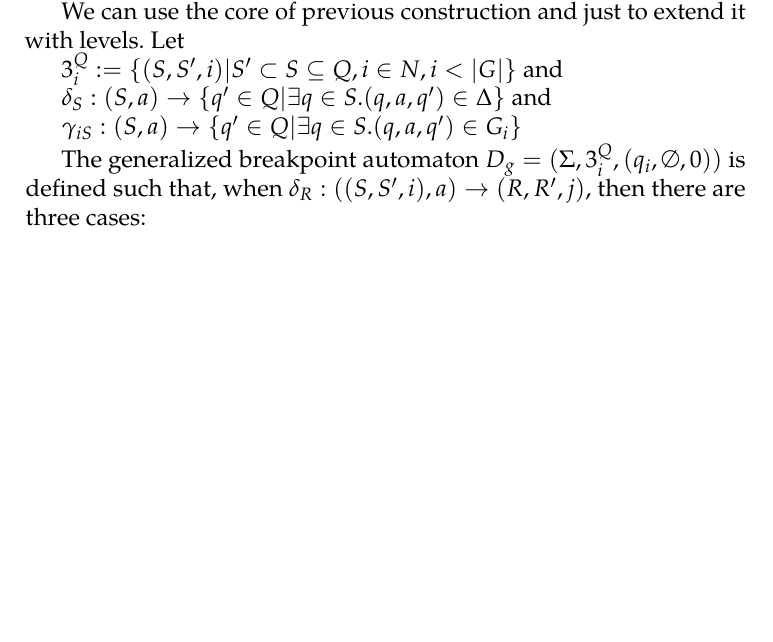
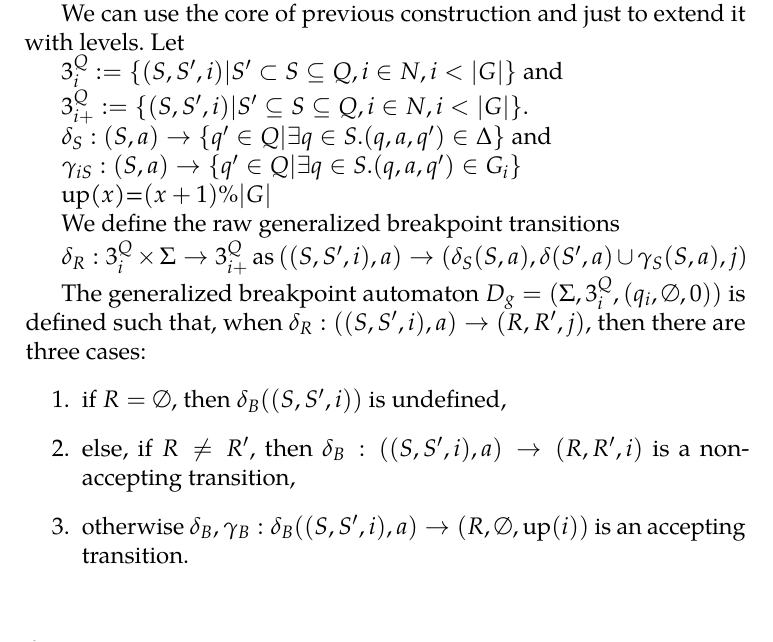
Before and after one commit to psimovec/thesis, a LaTeX thesis (slim_automata_thesis.tex): part of page 20 of 30, cut so that both start at the same text. Compiled offline with pdfLaTeX.

Commit message:
slim from tgba progress

```diff
--- a/slim_automata_thesis.tex
+++ b/slim_automata_thesis.tex
@@ -156,13 +156,25 @@ nolof, nolot
 
 			$3^Q_i :=\{(S,S',i)|S'\subset S \subseteq Q, i \in N, i<|G|\}$ and
 
-			%$3^Q_{i+}:=\{(S,S',i)|S'\subseteq S \subseteq Q, i \in N, i<|G|\}$.
+			$3^Q_{i+}:=\{(S,S',i)|S'\subseteq S \subseteq Q, i \in N, i<|G|\}$.
 
 			$\delta_S: (S,a)\rightarrow\{q'\in Q | \exists q \in S.(q,a,q') \in \Delta\}$ and
 
 			$\gamma_{iS}: (S,a)\rightarrow\{q'\in Q | \exists q \in S.(q,a,q') \in G_i\}$
 
+			up($x$)=$(x+1)\%|G|$
+
+			We define the raw generalized breakpoint transitions
+
+			$\delta_R:3^Q_i \times \Sigma \rightarrow 3^Q_{i+}$ as
+			$((S, S', i), a) \rightarrow(\delta_S(S, a), \delta(S',a)\cup \gamma_S(S, a), j)$
+
 			The generalized breakpoint automaton $D_g=(\Sigma, 3^Q_i, ({q_i},\emptyset, 0))$ is defined such that, when $\delta_R:((S, S', i), a) \rightarrow (R, R', j)$, then there are three cases:
+			\begin{enumerate}
+				\item if $R=\emptyset$, then $\delta_B((S,S',i))$ is undefined,
+				\item else, if $R \neq R'$, then $\delta_B:((S,S',i),a) \rightarrow (R,R',i)$ is a non-accepting transition,
+				\item otherwise $\delta_B, \gamma_B: \delta_B((S,S',i),a)\rightarrow(R, \emptyset, \text{up}(i))$ is an accepting transition.
+			\end{enumerate}
 
 
 	\chapter{To Delete Chapter}
```
